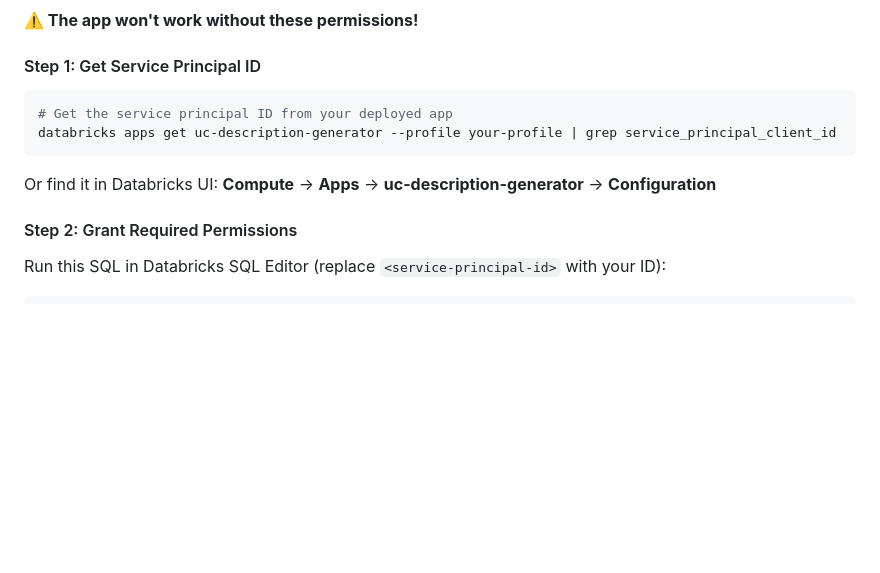
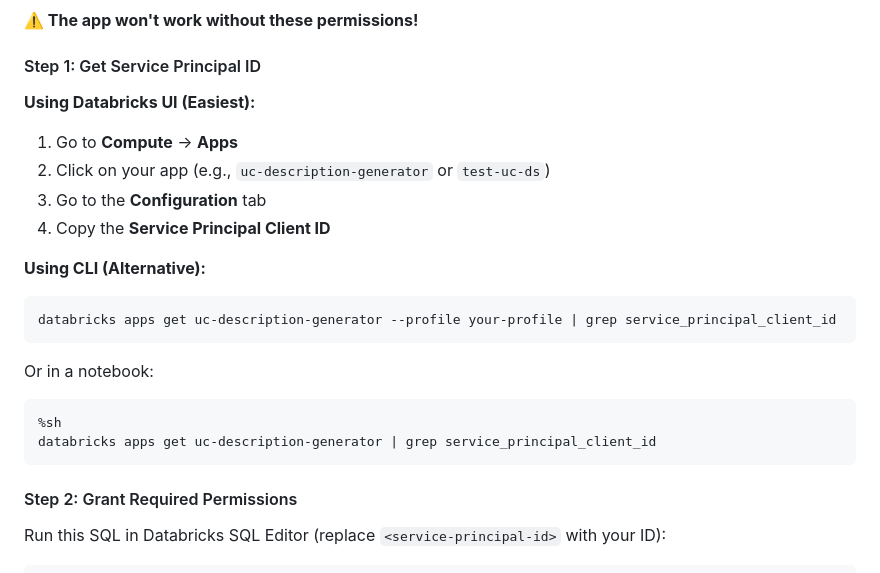
Before and after one commit to lawrence-kyei-databricks/uc-description-generator, a Markdown page: README.md, the part around the change. Rendered like a GitHub page; blank space fills up the shorter version.

Commit message:
Make UI method primary for getting Service Principal ID and fix notebook shell command syntax

````diff
--- a/README.md
+++ b/README.md
@@ -304,12 +304,22 @@ Or use the Databricks UI: **Compute** → **Apps** → **uc-description-generato
 
 #### Step 1: Get Service Principal ID
 
+**Using Databricks UI (Easiest):**
+1. Go to **Compute** → **Apps**
+2. Click on your app (e.g., `uc-description-generator` or `test-uc-ds`)
+3. Go to the **Configuration** tab
+4. Copy the **Service Principal Client ID**
+
+**Using CLI (Alternative):**
 ```bash
-# Get the service principal ID from your deployed app
 databricks apps get uc-description-generator --profile your-profile | grep service_principal_client_id
 ```
 
-Or find it in Databricks UI: **Compute** → **Apps** → **uc-description-generator** → **Configuration**
+Or in a notebook:
+```python
+%sh
+databricks apps get uc-description-generator | grep service_principal_client_id
+```
 
 #### Step 2: Grant Required Permissions
 
````
